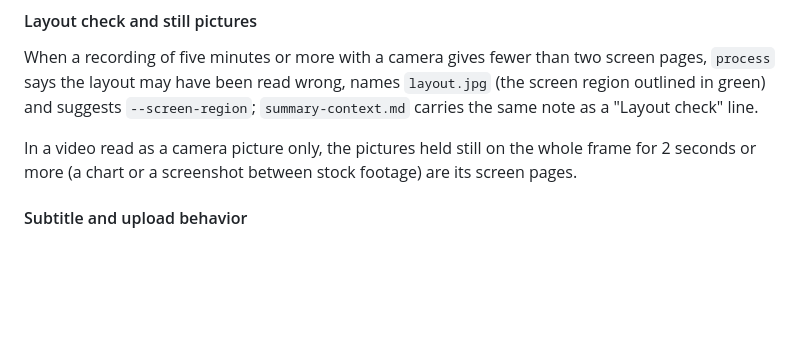
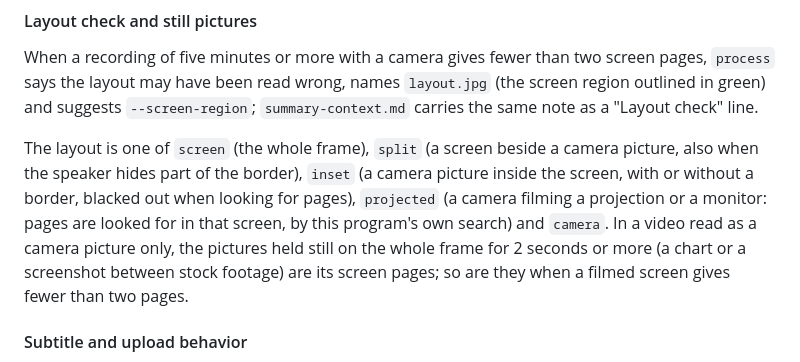
Before and after one commit to edsfod/video-agent, a Markdown page: docs/commands.md, the part around the change. Drawn GitHub-style; blank space fills up the shorter version.

Commit message:
Describe the layouts process reads

```diff
--- a/docs/commands.md
+++ b/docs/commands.md
@@ -92,7 +92,7 @@ video-agent process VIDEO... [OPTIONS]
 
 When a recording of five minutes or more with a camera gives fewer than two screen pages, `process` says the layout may have been read wrong, names `layout.jpg` (the screen region outlined in green) and suggests `--screen-region`; `summary-context.md` carries the same note as a "Layout check" line.
 
-In a video read as a camera picture only, the pictures held still on the whole frame for 2 seconds or more (a chart or a screenshot between stock footage) are its screen pages.
+The layout is one of `screen` (the whole frame), `split` (a screen beside a camera picture, also when the speaker hides part of the border), `inset` (a camera picture inside the screen, with or without a border, blacked out when looking for pages), `projected` (a camera filming a projection or a monitor: pages are looked for in that screen, by this program's own search) and `camera`. In a video read as a camera picture only, the pictures held still on the whole frame for 2 seconds or more (a chart or a screenshot between stock footage) are its screen pages; so are they when a filmed screen gives fewer than two pages.
 
 #### Subtitle and upload behavior
 
```
